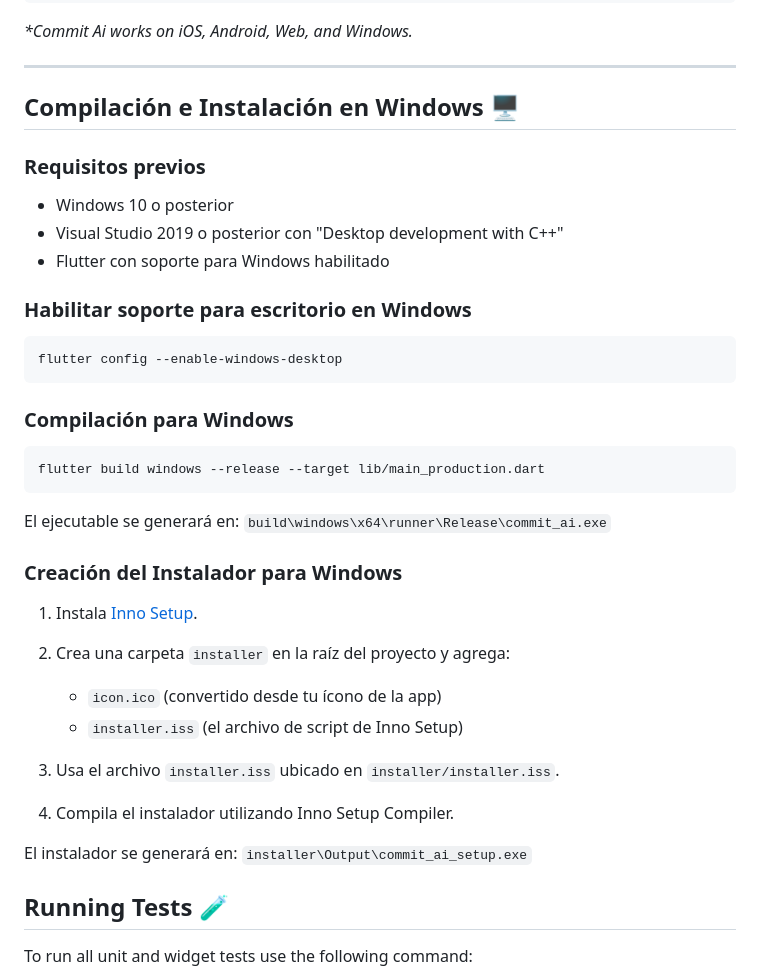
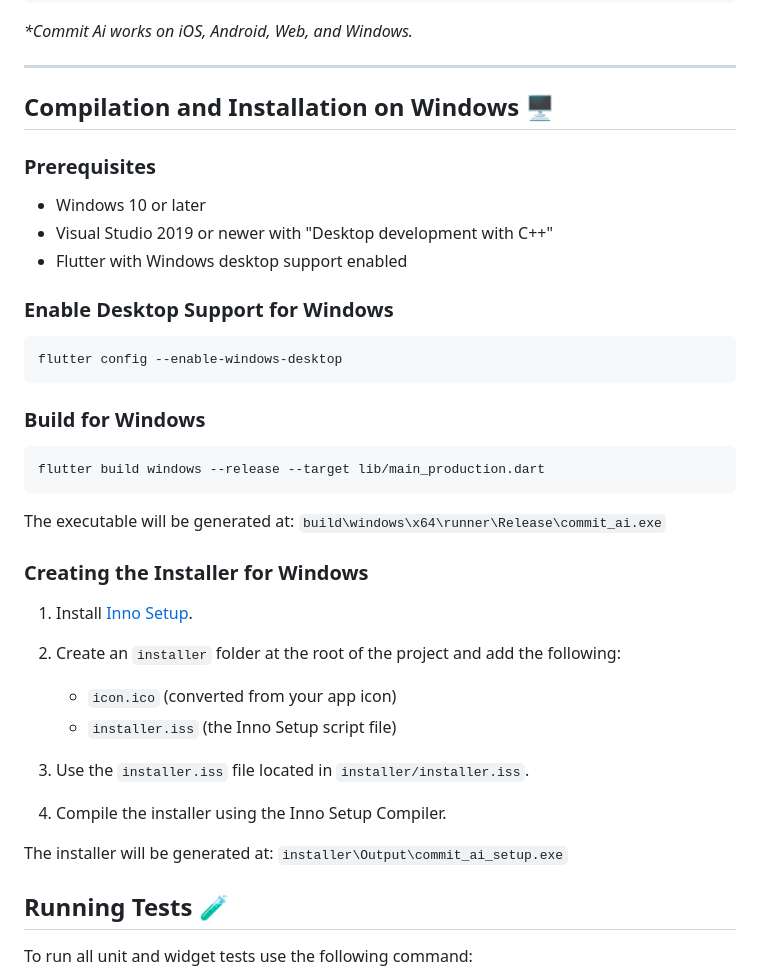
Before and after one commit to fardcrex/commit_ai, a Markdown page: README.md, the part around the change. Drawn GitHub-style.

Commit message:
docs : Update README translation to include missing parts
This commit updates the README translation to include missing parts. Specifically, the following sections have been translated:

- Compilation and Installation on Windows
- Creating the Installer for Windows

````diff
--- a/README.md
+++ b/README.md
@@ -35,43 +35,43 @@ _\*Commit Ai works on iOS, Android, Web, and Windows._
 
 ---
 
-## Compilación e Instalación en Windows 🖥️
+## Compilation and Installation on Windows 🖥️
 
-### Requisitos previos
+### Prerequisites
 
-- Windows 10 o posterior
-- Visual Studio 2019 o posterior con "Desktop development with C++"
-- Flutter con soporte para Windows habilitado
+- Windows 10 or later
+- Visual Studio 2019 or newer with "Desktop development with C++"
+- Flutter with Windows desktop support enabled
 
-### Habilitar soporte para escritorio en Windows
+### Enable Desktop Support for Windows
 
 ```sh
 flutter config --enable-windows-desktop
 ```
 
-### Compilación para Windows
+### Build for Windows
 
 ```sh
 flutter build windows --release --target lib/main_production.dart
 ```
 
-El ejecutable se generará en:
+The executable will be generated at:
 `build\windows\x64\runner\Release\commit_ai.exe`
 
-### Creación del Instalador para Windows
+### Creating the Installer for Windows
 
-1. Instala [Inno Setup](https://jrsoftware.org/isdl.php).
+1. Install [Inno Setup](https://jrsoftware.org/isdl.php).
 
-2. Crea una carpeta `installer` en la raíz del proyecto y agrega:
+2. Create an `installer` folder at the root of the project and add the following:
 
-   - `icon.ico` (convertido desde tu ícono de la app)
-   - `installer.iss` (el archivo de script de Inno Setup)
+   - `icon.ico` (converted from your app icon)
+   - `installer.iss` (the Inno Setup script file)
 
-3. Usa el archivo `installer.iss` ubicado en `installer/installer.iss`.
+3. Use the `installer.iss` file located in `installer/installer.iss`.
 
-4. Compila el instalador utilizando Inno Setup Compiler.
+4. Compile the installer using the Inno Setup Compiler.
 
-El instalador se generará en:
+The installer will be generated at:
 `installer\Output\commit_ai_setup.exe`
 
 ## Running Tests 🧪
````
